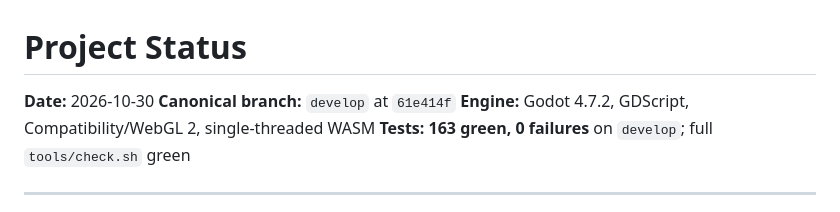
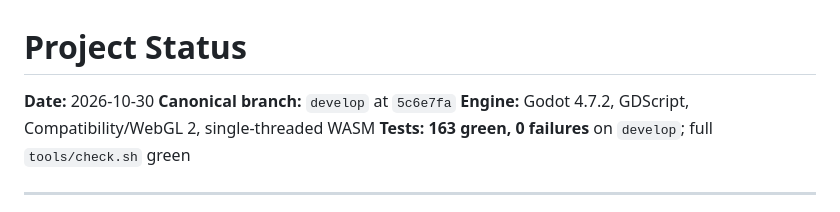
Before and after one commit to amirrezaalavi/ballofduty, a Markdown page: docs/STATUS.md, the part around the change. GitHub-like rendering.

Commit message:
Docs: update status HEAD

```diff
--- a/docs/STATUS.md
+++ b/docs/STATUS.md
@@ -1,7 +1,7 @@
 # Project Status
 
 **Date:** 2026-10-30
-**Canonical branch:** `develop` at `61e414f`
+**Canonical branch:** `develop` at `5c6e7fa`
 **Engine:** Godot 4.7.2, GDScript, Compatibility/WebGL 2, single-threaded WASM
 **Tests:** **163 green, 0 failures** on `develop`; full `tools/check.sh` green
 
```
